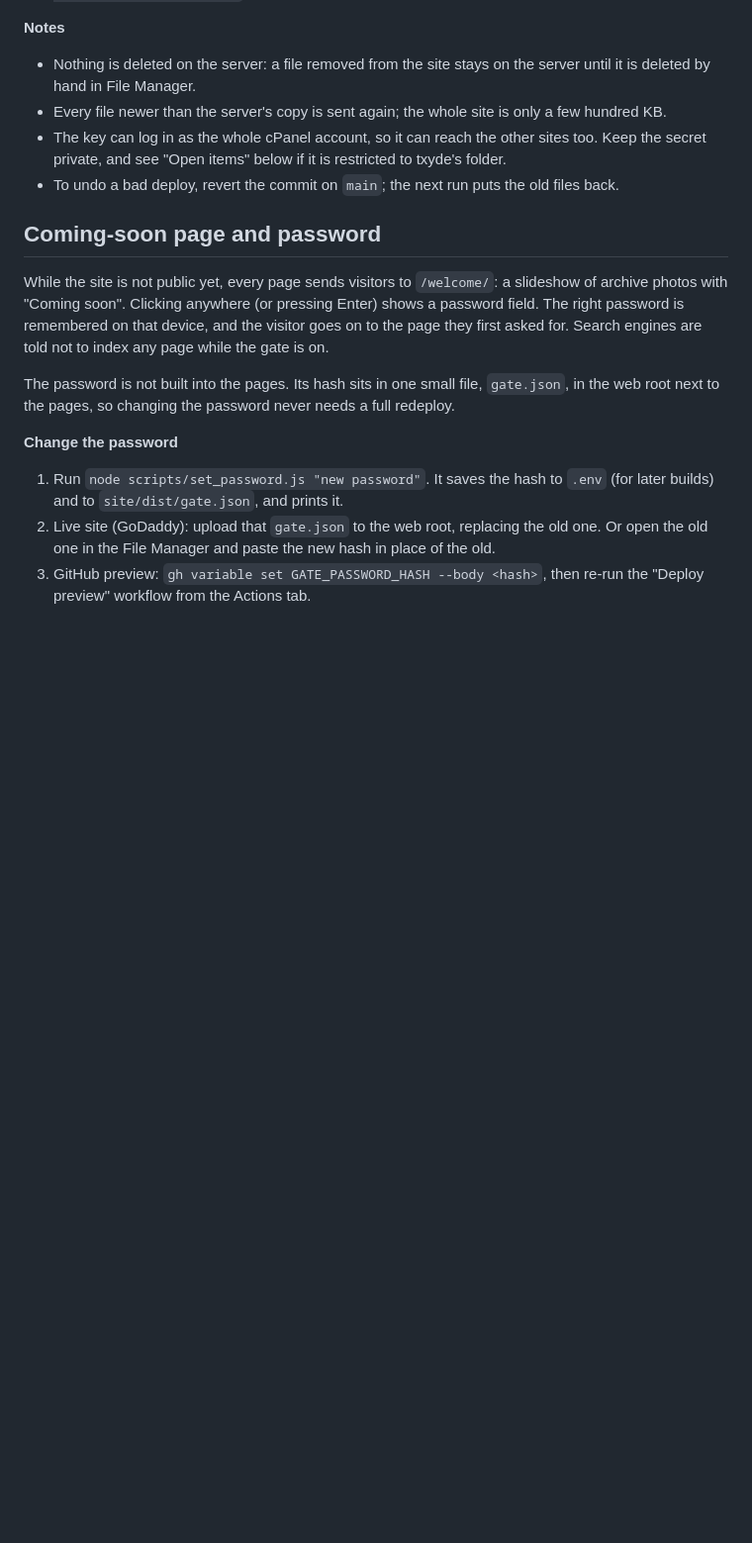
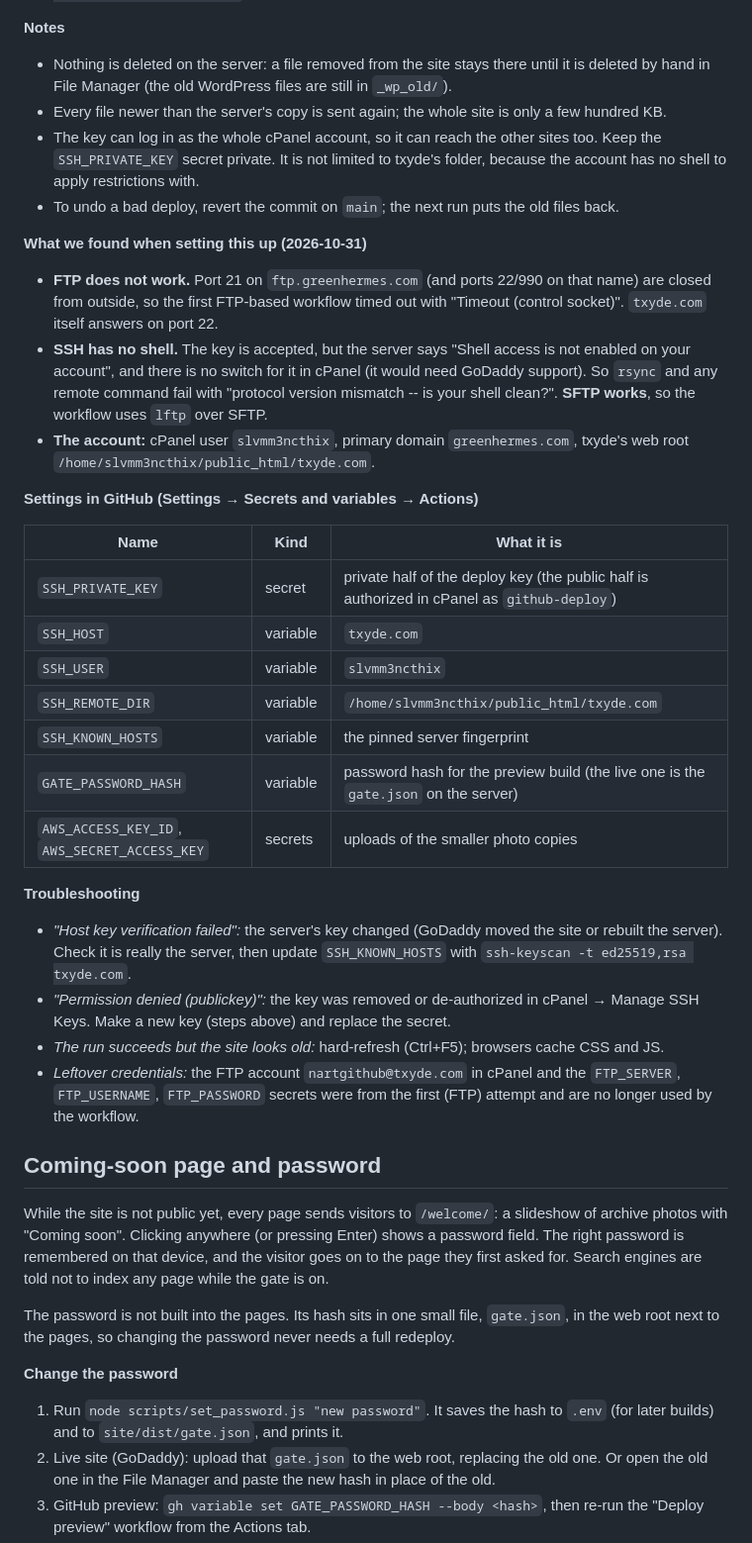
Before and after one commit to nartabaza/txyde, a Markdown page: site/README.md, the part around the change. Shown at 99% size. Rendered like a GitHub page; blank space fills up the shorter version.

Commit message:
Document the GoDaddy SFTP deploy: what was tried, settings and troubleshooting

```diff
--- a/site/README.md
+++ b/site/README.md
@@ -34,10 +34,35 @@ FTP is blocked from outside on this host, and the account has no shell (so no rs
 
 **Notes**
 
-- Nothing is deleted on the server: a file removed from the site stays on the server until it is deleted by hand in File Manager.
+- Nothing is deleted on the server: a file removed from the site stays there until it is deleted by hand in File Manager (the old WordPress files are still in `_wp_old/`).
 - Every file newer than the server's copy is sent again; the whole site is only a few hundred KB.
-- The key can log in as the whole cPanel account, so it can reach the other sites too. Keep the secret private, and see "Open items" below if it is restricted to txyde's folder.
+- The key can log in as the whole cPanel account, so it can reach the other sites too. Keep the `SSH_PRIVATE_KEY` secret private. It is not limited to txyde's folder, because the account has no shell to apply restrictions with.
 - To undo a bad deploy, revert the commit on `main`; the next run puts the old files back.
+
+**What we found when setting this up (2026-10-31)**
+
+- **FTP does not work.** Port 21 on `ftp.greenhermes.com` (and ports 22/990 on that name) are closed from outside, so the first FTP-based workflow timed out with "Timeout (control socket)". `txyde.com` itself answers on port 22.
+- **SSH has no shell.** The key is accepted, but the server says "Shell access is not enabled on your account", and there is no switch for it in cPanel (it would need GoDaddy support). So `rsync` and any remote command fail with "protocol version mismatch -- is your shell clean?". **SFTP works**, so the workflow uses `lftp` over SFTP.
+- **The account:** cPanel user `slvmm3ncthix`, primary domain `greenhermes.com`, txyde's web root `/home/slvmm3ncthix/public_html/txyde.com`.
+
+**Settings in GitHub (Settings → Secrets and variables → Actions)**
+
+| Name | Kind | What it is |
+|---|---|---|
+| `SSH_PRIVATE_KEY` | secret | private half of the deploy key (the public half is authorized in cPanel as `github-deploy`) |
+| `SSH_HOST` | variable | `txyde.com` |
+| `SSH_USER` | variable | `slvmm3ncthix` |
+| `SSH_REMOTE_DIR` | variable | `/home/slvmm3ncthix/public_html/txyde.com` |
+| `SSH_KNOWN_HOSTS` | variable | the pinned server fingerprint |
+| `GATE_PASSWORD_HASH` | variable | password hash for the preview build (the live one is the `gate.json` on the server) |
+| `AWS_ACCESS_KEY_ID`, `AWS_SECRET_ACCESS_KEY` | secrets | uploads of the smaller photo copies |
+
+**Troubleshooting**
+
+- *"Host key verification failed":* the server's key changed (GoDaddy moved the site or rebuilt the server). Check it is really the server, then update `SSH_KNOWN_HOSTS` with `ssh-keyscan -t ed25519,rsa txyde.com`.
+- *"Permission denied (publickey)":* the key was removed or de-authorized in cPanel → Manage SSH Keys. Make a new key (steps above) and replace the secret.
+- *The run succeeds but the site looks old:* hard-refresh (Ctrl+F5); browsers cache CSS and JS.
+- *Leftover credentials:* the FTP account `nartgithub@txyde.com` in cPanel and the `FTP_SERVER`, `FTP_USERNAME`, `FTP_PASSWORD` secrets were from the first (FTP) attempt and are no longer used by the workflow.
 
 ## Coming-soon page and password
 
```
